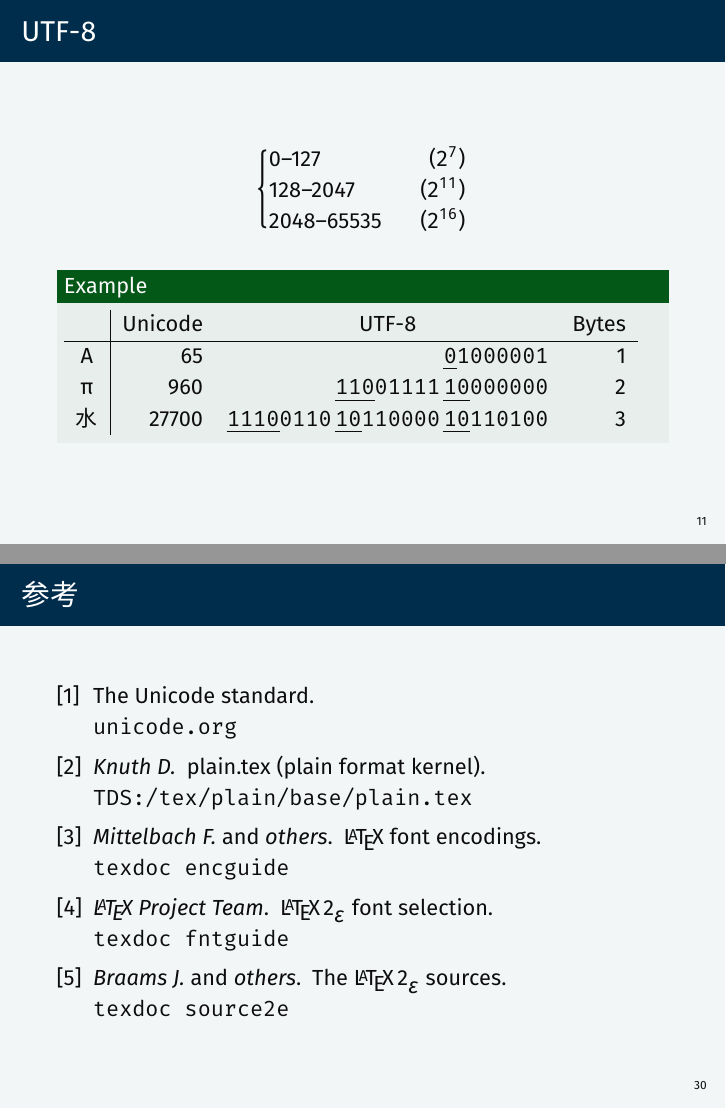
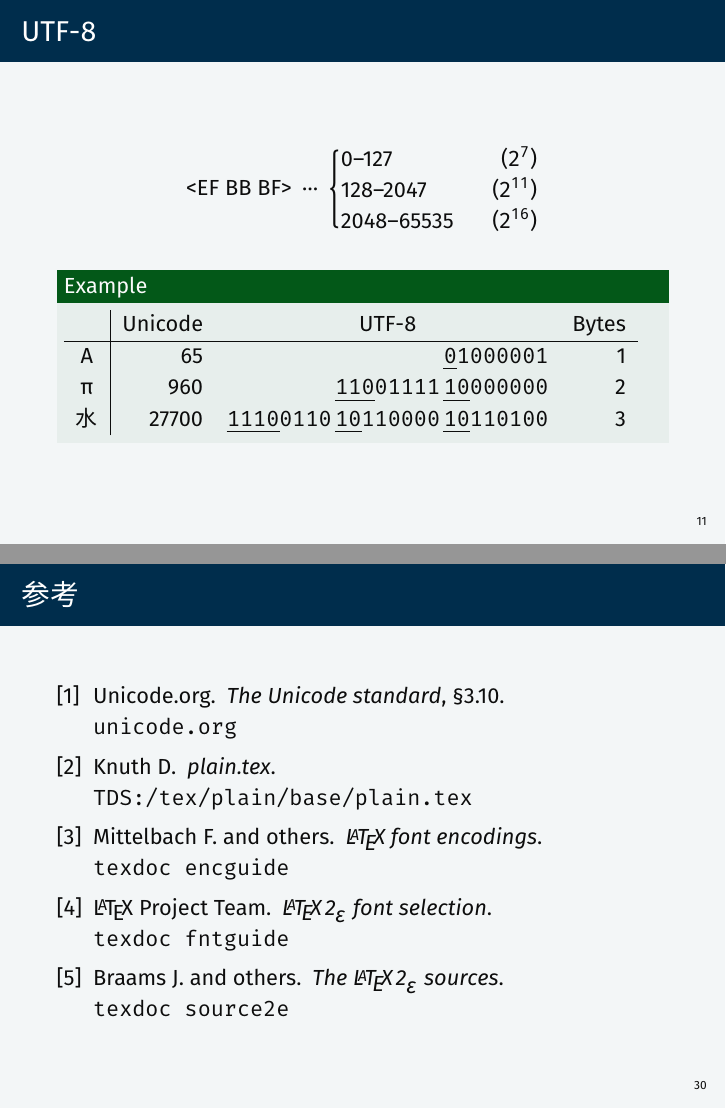
Before and after one commit to AlphaZTX/enctalk-cn, LaTeX slides (enctalk-cn.tex): pages 13 and 38 of 38 before the commit and pages 12 and 37 of 37 after it, joined at a grey line. Compiled offline with XeLaTeX; a missing font is replaced by an installed copy or a similar font.

Commit message:
fixed a typo

```diff
--- a/enctalk-cn.tex
+++ b/enctalk-cn.tex
@@ -109,7 +109,7 @@
 
 \title{字符编码与 \LaTeX{} 中的字体编码}
 \author{AlphaZTX}
-\date{2023/03/01}
+\date{2023/04/22}
 
 \begin{document}
 \maketitle
@@ -335,7 +335,8 @@ x & y & z & \char`\{ & \char`\| & \char`\} & \char`\~ & \scalebox{.6667}[1]{DEL}
 \end{frame}
 
 \begin{frame}{UTF-8}
-\[\left\{
+\[\hbox{<EF BB BF>}\mskip6mu\cdots\mskip6mu
+\left\{
 \vcenter{
 \hbox to 9em{0--127\hss        ($2^7$)}
 \hbox to 9em{128--2047\hss  ($2^{11}$)}
@@ -626,27 +627,29 @@ A  &    65 &                                     \texttt{\uline{0}1000001} & 1 \
 \begin{frame}{参考}
 \begin{thebibliography}{9}
 \bibitem{unicode}
-  The Unicode standard.\newblock
+  Unicode.org.\enskip
+  \textit{The Unicode standard}, \S3.10.\newblock
+  %<https://www.unicode.org/versions/Unicode15.0.0/UnicodeStandard-15.0.pdf>
   \href{https://www.unicode.org/versions/latest/}
        {\ttfamily unicode.org}
 \bibitem{plain}
-  \textit{Knuth D.}\enskip
-  plain.tex (plain format kernel).\newblock
+  Knuth D.\enskip
+  \textit{plain.tex}.\newblock
   \href{http://mirrors.ctan.org/macros/plain/base/plain.tex}
        {\ttfamily TDS:/tex/plain/base/plain.tex}
 \bibitem{encguide}
-  \textit{Mittelbach F.} and \textit{others}.\enskip
-  \LaTeX\ font encodings.\newblock
+  Mittelbach F. and others.\enskip
+  \textit{\LaTeX\ font encodings}.\newblock
   \href{http://mirrors.ctan.org/macros/latex/base/encguide.pdf}
        {\ttfamily texdoc encguide}
 \bibitem{fntguide}
-  \textit{\LaTeX\ Project Team}.\enskip
-  \LaTeXe\ font selection.\newblock
+  \LaTeX\ Project Team.\enskip
+  \textit{\LaTeXe\ font selection}.\newblock
   \href{http://mirrors.ctan.org/macros/latex/base/fntguide.pdf}
        {\ttfamily texdoc fntguide}
 \bibitem{source2e}
-  \textit{Braams J.} and \textit{others}.\enskip
-  The \LaTeXe\ sources.\newblock
+  Braams J. and others.\enskip
+  \textit{The \LaTeXe\ sources}.\newblock
   \href{http://mirrors.ctan.org/macros/latex/base/source2e.pdf}
        {\ttfamily texdoc source2e}
 \end{thebibliography}
```
Also changed, not shown: enctalk-cn.tex (12 more changed lines).
